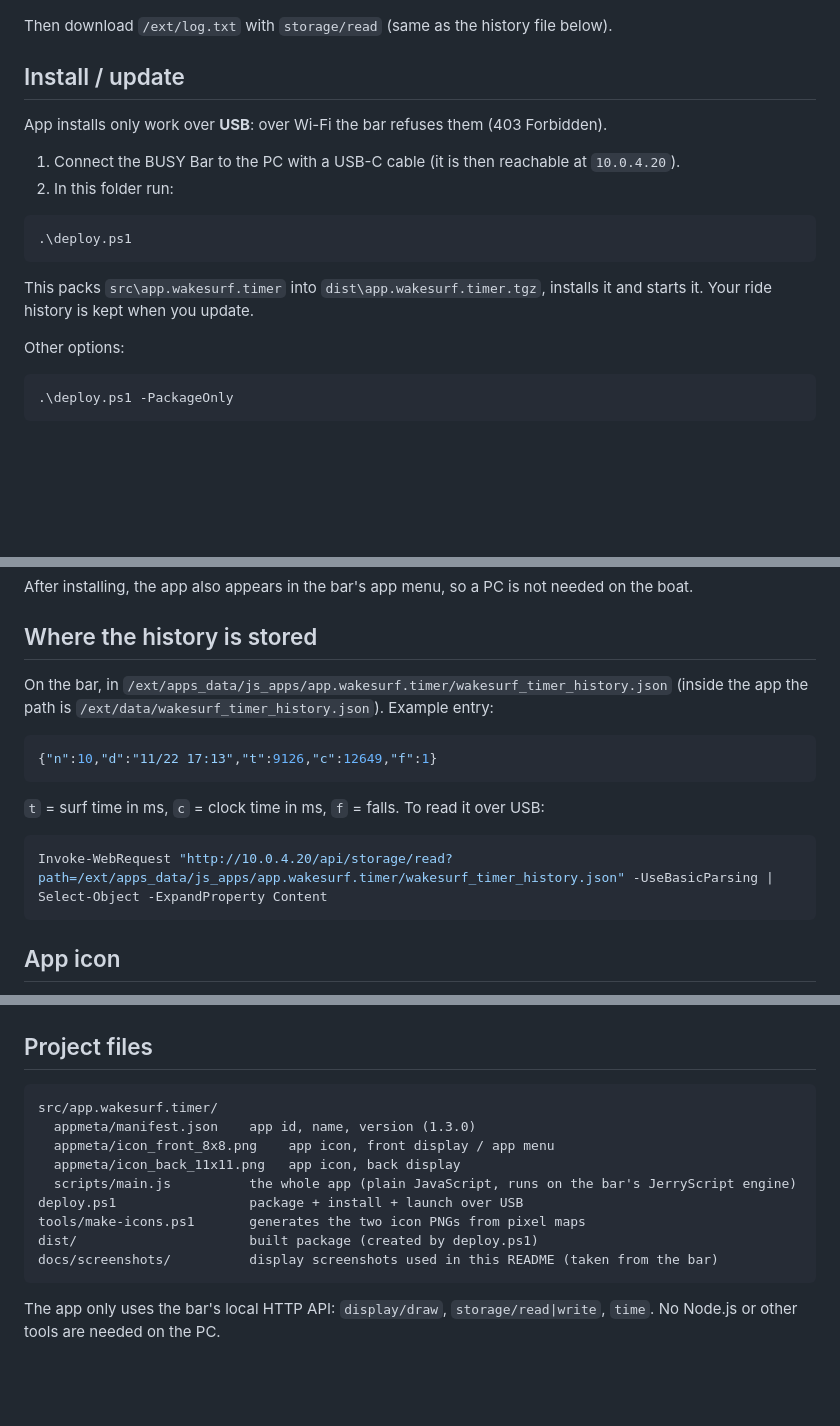
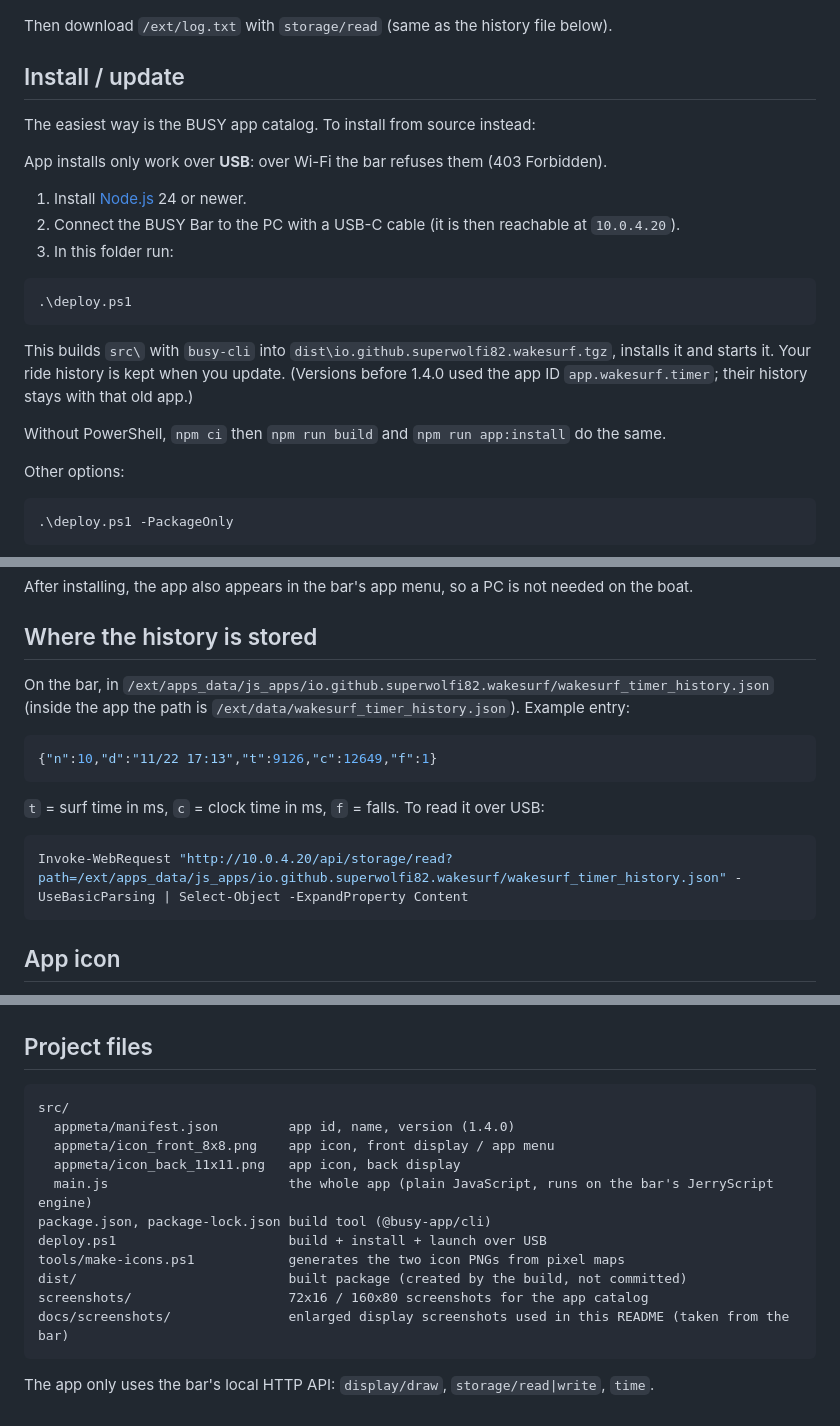
Before and after one commit to superwolfi82/BusyBar_WakeSurfTimer, a Markdown page: README.md, 3 parts joined by grey strips. Drawn GitHub-style; blank space fills up the shorter version.

````diff
--- a/README.md
+++ b/README.md
@@ -133,17 +133,23 @@ Then download `/ext/log.txt` with `storage/read` (same as the history file below
 
 ## Install / update
 
+The easiest way is the BUSY app catalog. To install from source instead:
+
 App installs only work over **USB**: over Wi-Fi the bar refuses them (403 Forbidden).
 
-1. Connect the BUSY Bar to the PC with a USB-C cable (it is then reachable at `10.0.4.20`).
-2. In this folder run:
+1. Install [Node.js](https://nodejs.org) 24 or newer.
+2. Connect the BUSY Bar to the PC with a USB-C cable (it is then reachable at `10.0.4.20`).
+3. In this folder run:
 
 ```powershell
 .\deploy.ps1
 ```
 
-This packs `src\app.wakesurf.timer` into `dist\app.wakesurf.timer.tgz`, installs it and starts it.
+This builds `src\` with `busy-cli` into `dist\io.github.superwolfi82.wakesurf.tgz`, installs it and starts it.
 Your ride history is kept when you update.
+(Versions before 1.4.0 used the app ID `app.wakesurf.timer`; their history stays with that old app.)
+
+Without PowerShell, `npm ci` then `npm run build` and `npm run app:install` do the same.
 
 Other options:
 
@@ -163,7 +169,7 @@ After installing, the app also appears in the bar's app menu, so a PC is not nee
 
 ## Where the history is stored
 
-On the bar, in `/ext/apps_data/js_apps/app.wakesurf.timer/wakesurf_timer_history.json`
+On the bar, in `/ext/apps_data/js_apps/io.github.superwolfi82.wakesurf/wakesurf_timer_history.json`
 (inside the app the path is `/ext/data/wakesurf_timer_history.json`). Example entry:
 
 ```json
@@ -173,7 +179,7 @@ On the bar, in `/ext/apps_data/js_apps/app.wakesurf.timer/wakesurf_timer_history
 `t` = surf time in ms, `c` = clock time in ms, `f` = falls. To read it over USB:
 
 ```powershell
-Invoke-WebRequest "http://10.0.4.20/api/storage/read?path=/ext/apps_data/js_apps/app.wakesurf.timer/wakesurf_timer_history.json" -UseBasicParsing | Select-Object -ExpandProperty Content
+Invoke-WebRequest "http://10.0.4.20/api/storage/read?path=/ext/apps_data/js_apps/io.github.superwolfi82.wakesurf/wakesurf_timer_history.json" -UseBasicParsing | Select-Object -ExpandProperty Content
 ```
 
 ## App icon
@@ -197,16 +203,17 @@ The pixel maps live in [tools/make-icons.ps1](tools/make-icons.ps1). To change t
 ## Project files
 
 ```
-src/app.wakesurf.timer/
-  appmeta/manifest.json    app id, name, version (1.3.0)
+src/
+  appmeta/manifest.json         app id, name, version (1.4.0)
   appmeta/icon_front_8x8.png    app icon, front display / app menu
   appmeta/icon_back_11x11.png   app icon, back display
-  scripts/main.js          the whole app (plain JavaScript, runs on the bar's JerryScript engine)
-deploy.ps1                 package + install + launch over USB
-tools/make-icons.ps1       generates the two icon PNGs from pixel maps
-dist/                      built package (created by deploy.ps1)
-docs/screenshots/          display screenshots used in this README (taken from the bar)
+  main.js                       the whole app (plain JavaScript, runs on the bar's JerryScript engine)
+package.json, package-lock.json build tool (@busy-app/cli)
+deploy.ps1                      build + install + launch over USB
+tools/make-icons.ps1            generates the two icon PNGs from pixel maps
+dist/                           built package (created by the build, not committed)
+screenshots/                    72x16 / 160x80 screenshots for the app catalog
+docs/screenshots/               enlarged display screenshots used in this README (taken from the bar)
 ```
 
 The app only uses the bar's local HTTP API: `display/draw`, `storage/read|write`, `time`.
-No Node.js or other tools are needed on the PC.
````
Also changed, not shown: screenshots/1.png (added), screenshots/2.png (added), screenshots/3.png (added), screenshots/back-1.png (added), 13 other files.
